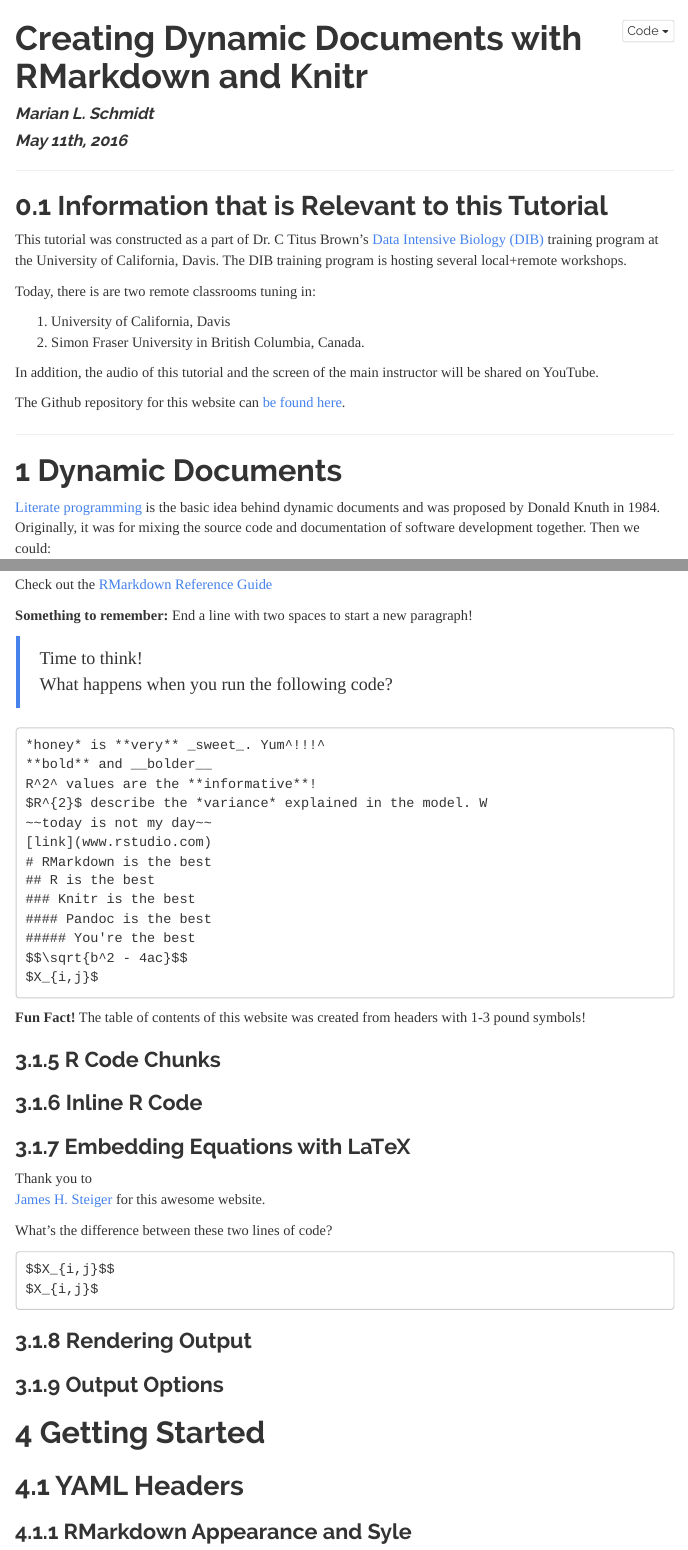
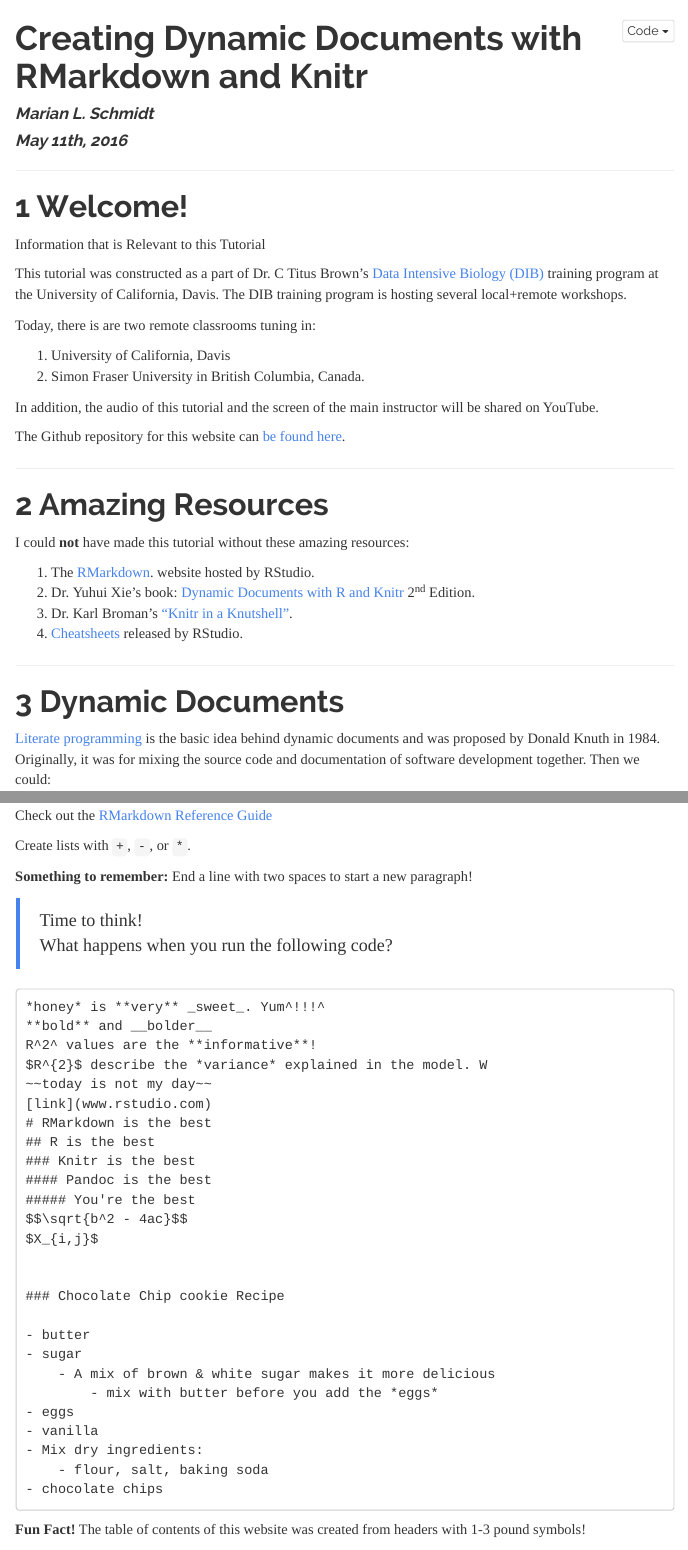
Before and after one commit to marschmi/RMarkdown_May11_2016, an R Markdown document (RMarkdown_Lesson.Rmd): the page in a window 1100 px wide, from its top, and a second part further down, joined at a grey line. The pictures show the output file RMarkdown_Lesson.html that the author committed with the source, opened offline; folded parts are opened; menus at the side of the page are left out; long lines of code are wrapped.

Commit message:
added resources and numbers to headers

````diff
--- a/RMarkdown_Lesson.Rmd
+++ b/RMarkdown_Lesson.Rmd
@@ -3,8 +3,6 @@ title: "Creating Dynamic Documents with RMarkdown and Knitr"
 author: "Marian L. Schmidt"
 date: "May 11th, 2016"
 output:
-  pdf_document:
-    toc: yes
   html_document:
     code_folding: hide
     highlight: kate
@@ -20,7 +18,9 @@ output:
 
 ******************************************************************************************
 
-## Information that is Relevant to this Tutorial
+# Welcome!
+
+Information that is Relevant to this Tutorial
 
 This tutorial was constructed as a part of Dr. C Titus Brown's <a href="http://dib-training.readthedocs.io/en/pub/index.html" target="_blank">Data Intensive Biology (DIB)</a> training program at the University of California, Davis.  The DIB training program is hosting several local+remote workshops.
 
@@ -33,6 +33,19 @@ In addition, the audio of this tutorial and the screen of the main instructor wi
 
 The Github repository for this website can <a href="https://github.com/marschmi/RMarkdown_May11_2016" target="_blank">be found here</a>.
 
+
+
+******************************************************************************************
+
+# Amazing Resources
+
+I could __not__ have made this tutorial without these amazing resources:
+
+1. The <a href="http://rmarkdown.rstudio.com/index.html" target="_blank">RMarkdown</a>.
+ website hosted by RStudio.
+2. Dr. Yuhui Xie's book:  <a href="http://www.amazon.com/Dynamic-Documents-knitr-Chapman-Hall/dp/1482203537" target="_blank">Dynamic Documents with R and Knitr</a> 2^nd^ Edition.
+3. Dr. Karl Broman's <a href="http://kbroman.org/knitr_knutshell/" target="_blank">"Knitr in a Knutshell"</a>.
+4. <a href="https://www.rstudio.com/resources/cheatsheets/" target="_blank">Cheatsheets</a> released by RStudio.
 
 
 ******************************************************************************************
@@ -185,2 +187,3 @@ knitr::opts_chunk$set(echo = TRUE, eval = TRUE)
+Create lists with `+`, `-`, or `*`.
 
 
@@ -189,4 +190,3 @@ knitr::opts_chunk$set(echo = TRUE, eval = TRUE)
-Check out the <a href="http://www.rstudio.com/wp-content/uploads/2015/03/rmarkdown-reference.pdf">RMarkdown Reference Guide</a>
 
 **Something to remember:**  End a line with two spaces to start a new paragraph!
 
@@ -207,39 +207,37 @@ $R^{2}$ describe the *variance* explained in the model. W
 ##### You're the best
 $$\sqrt{b^2 - 4ac}$$
 $X_{i,j}$
+
+
+### Chocolate Chip cookie Recipe
+
+- butter
+- sugar
+    - A mix of brown & white sugar makes it more delicious
+        - mix with butter before you add the *eggs*
+- eggs
+- vanilla
+- Mix dry ingredients:
+    - flour, salt, baking soda
+- chocolate chips
 ```
+
 
 **Fun Fact!**  The table of contents of this website was created from headers with 1-3 pound symbols!
 
 
-### R Code Chunks
+## R Code Chunks
 
-
-### Inline R Code
+R code chunks can be used to render R output into documents or to display code for illustration.
 
 
 
-### Embedding Equations with LaTeX
-
-Thank you to
-<a href="http://www.statpower.net/Content/310/R%20Stuff/SampleMarkdown.html">James H. Steiger</a> for this awesome website.
-
-What's the difference between these two lines of code?
-
-```
-$$X_{i,j}$$
-$X_{i,j}$
-```
+## Inline R Code
 
 
 
-### Rendering Output
-### Output Options
-
-
-
-# Getting Started
-
+## Rendering Output
+## Output Options
 
 
 
````
Also changed, not shown: RMarkdown_Lesson.html, RMarkdown_Lesson.md, RMarkdown_Lesson.Rmd (72 more changed lines).
